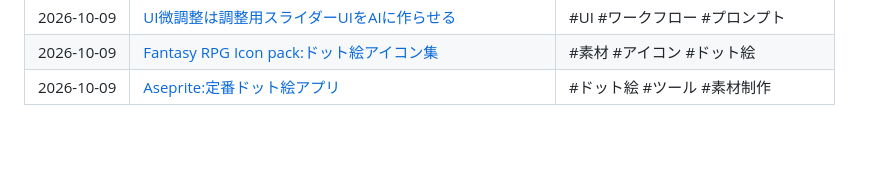
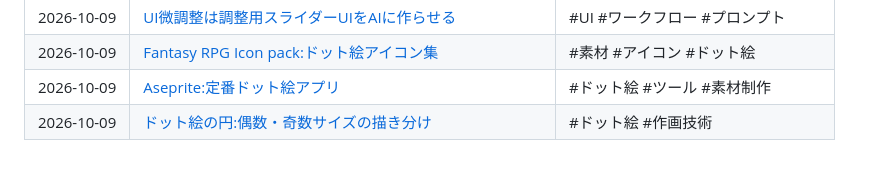
Before and after one commit to keChapu/keiba-app-privacy-policy, a Markdown page: notes/README.md, the part around the change. Drawn GitHub-style.

Commit message:
Add note on pixel art circle sizes
Co-Authored-By: Claude Opus 5.5 <noreply@anthropic.com>
Claude-Session: https://claude.ai/code/session_01VYSycqxkJUkMweVqwMv9wb

```diff
--- a/notes/README.md
+++ b/notes/README.md
@@ -42,3 +42,4 @@ Twitter(X)などで見つけた、アプリ開発に役立つ情報をまとめ
 | 2026-10-09 | [UI微調整は調整用スライダーUIをAIに作らせる](2026-10-09-tuning-panel-ui-adjustment.md) | #UI #ワークフロー #プロンプト |
 | 2026-10-09 | [Fantasy RPG Icon pack:ドット絵アイコン集](2026-10-09-franuka-rpg-icon-pack.md) | #素材 #アイコン #ドット絵 |
 | 2026-10-09 | [Aseprite:定番ドット絵アプリ](2026-10-09-aseprite-pixel-art-tool.md) | #ドット絵 #ツール #素材制作 |
+| 2026-10-09 | [ドット絵の円:偶数・奇数サイズの描き分け](2026-10-09-pixel-art-circles.md) | #ドット絵 #作画技術 |
```
Also changed, not shown: notes/2026-10-09-pixel-art-circles.md (added, +33 -0 lines).
